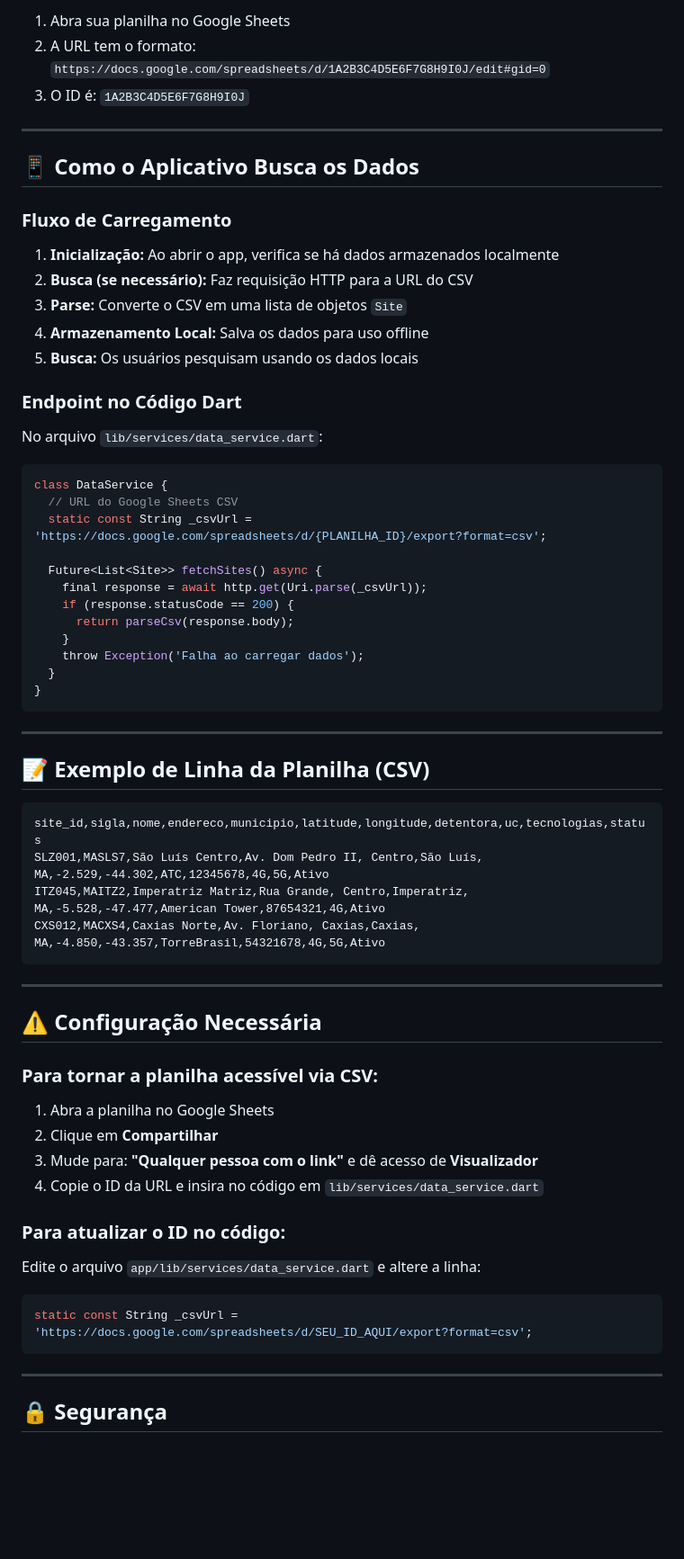
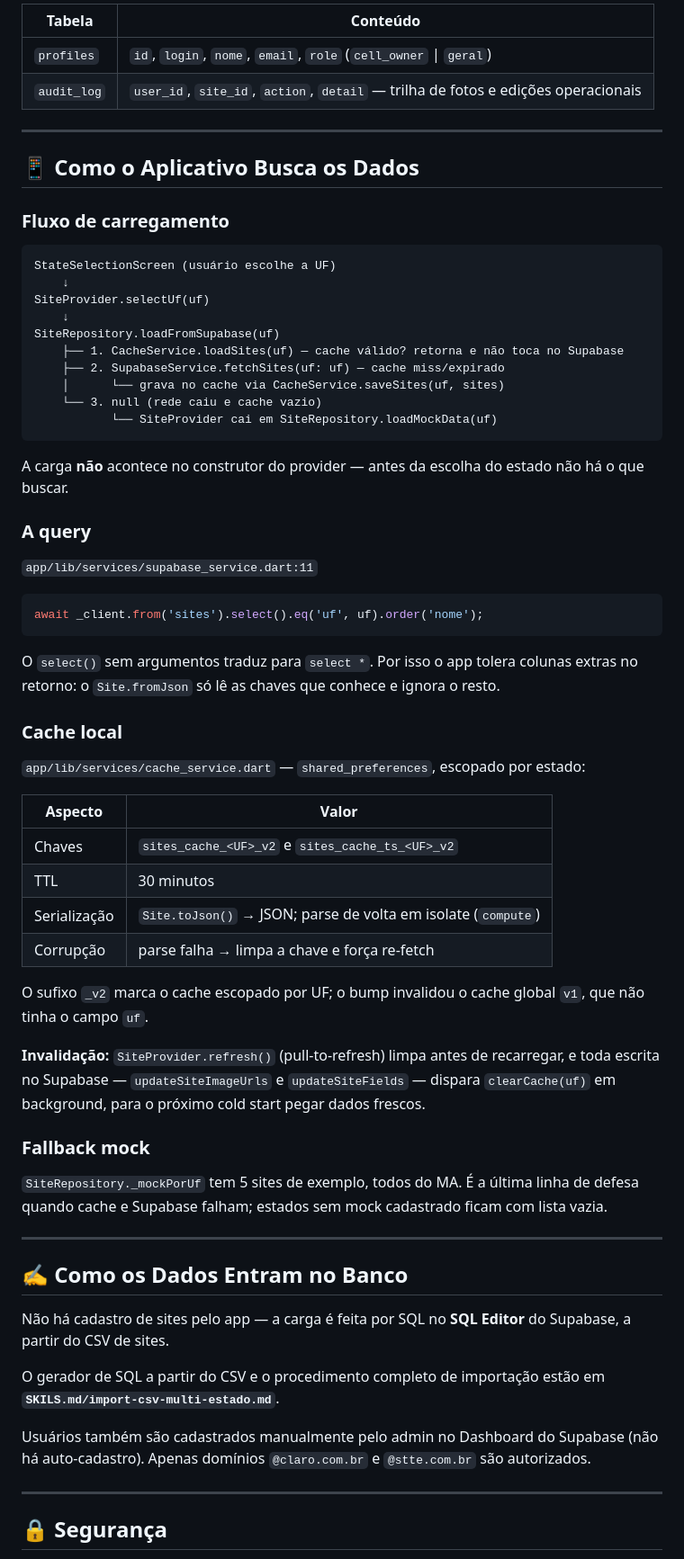
Before and after one commit to RafaelRodriguest/Movel-Tracker, a Markdown page: DADOS.md, the part around one of its changes. Shown at 90% size. GitHub-like rendering; blank space fills up the shorter version.

````diff
--- a/DADOS.md
+++ b/DADOS.md
@@ -50,68 +59,68 @@ https://docs.google.com/spreadsheets/d/{PLANILHA_ID}/export?format=csv
 
-1. Abra sua planilha no Google Sheets
-2. A URL tem o formato: `https://docs.google.com/spreadsheets/d/1A2B3C4D5E6F7G8H9I0J/edit#gid=0`
-3. O ID é: `1A2B3C4D5E6F7G8H9I0J`
+| Tabela | Conteúdo |
+|--------|----------|
+| `profiles` | `id`, `login`, `nome`, `email`, `role` (`cell_owner` \| `geral`) |
+| `audit_log` | `user_id`, `site_id`, `action`, `detail` — trilha de fotos e edições operacionais |
 
 ---
 
 ## 📱 Como o Aplicativo Busca os Dados
 
-### Fluxo de Carregamento
+### Fluxo de carregamento
 
-1. **Inicialização:** Ao abrir o app, verifica se há dados armazenados localmente
-2. **Busca (se necessário):** Faz requisição HTTP para a URL do CSV
-3. **Parse:** Converte o CSV em uma lista de objetos `Site`
-4. **Armazenamento Local:** Salva os dados para uso offline
-5. **Busca:** Os usuários pesquisam usando os dados locais
+```
+StateSelectionScreen (usuário escolhe a UF)
+    ↓
+SiteProvider.selectUf(uf)
+    ↓
+SiteRepository.loadFromSupabase(uf)
+    ├── 1. CacheService.loadSites(uf) — cache válido? retorna e não toca no Supabase
+    ├── 2. SupabaseService.fetchSites(uf: uf) — cache miss/expirado
+    │      └── grava no cache via CacheService.saveSites(uf, sites)
+    └── 3. null (rede caiu e cache vazio)
+           └── SiteProvider cai em SiteRepository.loadMockData(uf)
+```
 
-### Endpoint no Código Dart
+A carga **não** acontece no construtor do provider — antes da escolha do estado não há o que buscar.
 
-No arquivo `lib/services/data_service.dart`:
+### A query
+
+`app/lib/services/supabase_service.dart:11`
 
 ```dart
-class DataService {
-  // URL do Google Sheets CSV
-  static const String _csvUrl = 'https://docs.google.com/spreadsheets/d/{PLANILHA_ID}/export?format=csv';
+await _client.from('sites').select().eq('uf', uf).order('nome');
+```
 
-  Future<List<Site>> fetchSites() async {
-    final response = await http.get(Uri.parse(_csvUrl));
-    if (response.statusCode == 200) {
-      return parseCsv(response.body);
-    }
-    throw Exception('Falha ao carregar dados');
-  }
-}
-```
+O `select()` sem argumentos traduz para `select *`. Por isso o app tolera colunas extras no retorno: o `Site.fromJson` só lê as chaves que conhece e ignora o resto.
+
+### Cache local
+
+`app/lib/services/cache_service.dart` — `shared_preferences`, escopado por estado:
+
+| Aspecto | Valor |
+|---------|-------|
+| Chaves | `sites_cache_<UF>_v2` e `sites_cache_ts_<UF>_v2` |
+| TTL | 30 minutos |
+| Serialização | `Site.toJson()` → JSON; parse de volta em isolate (`compute`) |
+| Corrupção | parse falha → limpa a chave e força re-fetch |
+
+O sufixo `_v2` marca o cache escopado por UF; o bump invalidou o cache global `v1`, que não tinha o campo `uf`.
+
+**Invalidação:** `SiteProvider.refresh()` (pull-to-refresh) limpa antes de recarregar, e toda escrita no Supabase — `updateSiteImageUrls` e `updateSiteFields` — dispara `clearCache(uf)` em background, para o próximo cold start pegar dados frescos.
+
+### Fallback mock
+
+`SiteRepository._mockPorUf` tem 5 sites de exemplo, todos do MA. É a última linha de defesa quando cache e Supabase falham; estados sem mock cadastrado ficam com lista vazia.
 
 ---
 
-## 📝 Exemplo de Linha da Planilha (CSV)
+## ✍️ Como os Dados Entram no Banco
 
-```csv
-site_id,sigla,nome,endereco,municipio,latitude,longitude,detentora,uc,tecnologias,status
-SLZ001,MASLS7,São Luís Centro,Av. Dom Pedro II, Centro,São Luís, MA,-2.529,-44.302,ATC,12345678,4G,5G,Ativo
-ITZ045,MAITZ2,Imperatriz Matriz,Rua Grande, Centro,Imperatriz, MA,-5.528,-47.477,American Tower,87654321,4G,Ativo
-CXS012,MACXS4,Caxias Norte,Av. Floriano, Caxias,Caxias, MA,-4.850,-43.357,TorreBrasil,54321678,4G,5G,Ativo
-```
+Não há cadastro de sites pelo app — a carga é feita por SQL no **SQL Editor** do Supabase, a partir do CSV de sites.
 
----
+O gerador de SQL a partir do CSV e o procedimento completo de importação estão em **`SKILS.md/import-csv-multi-estado.md`**.
 
-## ⚠️ Configuração Necessária
-
-### Para tornar a planilha acessível via CSV:
-
-1. Abra a planilha no Google Sheets
-2. Clique em **Compartilhar**
-3. Mude para: **"Qualquer pessoa com o link"** e dê acesso de **Visualizador**
-4. Copie o ID da URL e insira no código em `lib/services/data_service.dart`
-
-### Para atualizar o ID no código:
-
-Edite o arquivo `app/lib/services/data_service.dart` e altere a linha:
-
-```dart
-static const String _csvUrl = 'https://docs.google.com/spreadsheets/d/SEU_ID_AQUI/export?format=csv';
-```
+Usuários também são cadastrados manualmente pelo admin no Dashboard do Supabase (não há auto-cadastro). Apenas domínios `@claro.com.br` e `@stte.com.br` são autorizados.
 
 ---
 
````
Also changed, not shown: other parts of DADOS.md (+58 -60 lines).
